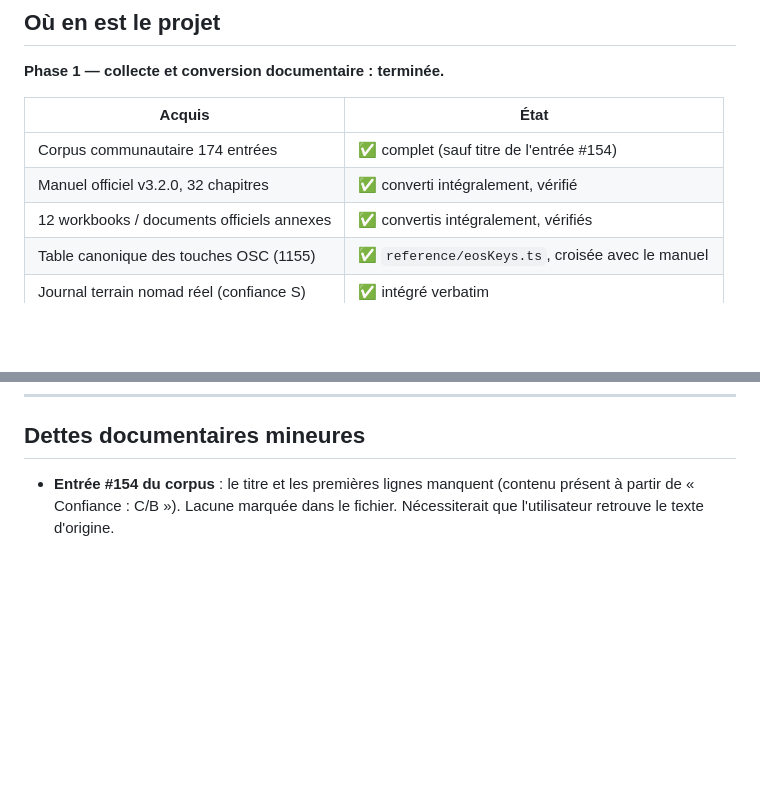
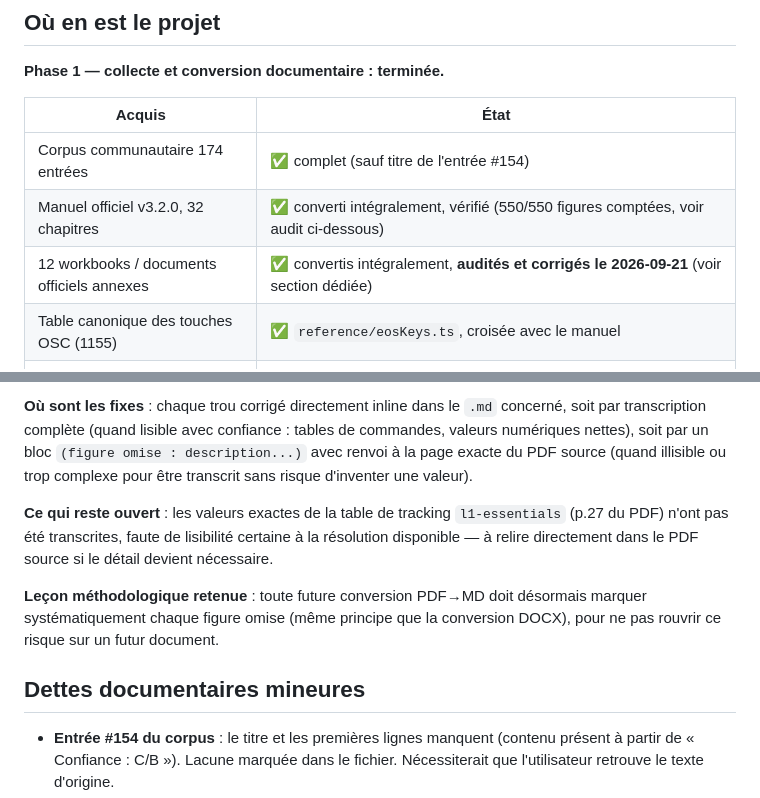
Before and after one commit to pastrestresbien-collab/macro2eos, a Markdown page: PLANNING.md, 2 parts joined by grey strips. Rendered like a GitHub page; blank space fills up the shorter version.

```diff
--- a/PLANNING.md
+++ b/PLANNING.md
@@ -16,8 +16,8 @@ Dernière mise à jour : 2026-08-01.
 | Acquis | État |
 |---|---|
 | Corpus communautaire 174 entrées | ✅ complet (sauf titre de l'entrée #154) |
-| Manuel officiel v3.2.0, 32 chapitres | ✅ converti intégralement, vérifié |
-| 12 workbooks / documents officiels annexes | ✅ convertis intégralement, vérifiés |
+| Manuel officiel v3.2.0, 32 chapitres | ✅ converti intégralement, vérifié (550/550 figures comptées, voir audit ci-dessous) |
+| 12 workbooks / documents officiels annexes | ✅ convertis intégralement, **audités et corrigés le 2026-09-21** (voir section dédiée) |
 | Table canonique des touches OSC (1155) | ✅ `reference/eosKeys.ts`, croisée avec le manuel |
 | Journal terrain nomad réel (confiance S) | ✅ intégré verbatim |
 | Grammaire consolidée de référence | ✅ `reference/GRAMMAIRE_ETC_EOS_CONSOLIDEE.md` |
@@ -131,3 +174,17 @@ Le simulateur `reference/tools/fakeeos.ts` ne valide que le transport, jamais la
+**Où sont les fixes** : chaque trou corrigé directement inline dans le `.md` concerné,
+soit par transcription complète (quand lisible avec confiance : tables de commandes,
+valeurs numériques nettes), soit par un bloc `(figure omise : description...)` avec
+renvoi à la page exacte du PDF source (quand illisible ou trop complexe pour être
+transcrit sans risque d'inventer une valeur).
+
+**Ce qui reste ouvert** : les valeurs exactes de la table de tracking `l1-essentials`
+(p.27 du PDF) n'ont pas été transcrites, faute de lisibilité certaine à la résolution
+disponible — à relire directement dans le PDF source si le détail devient nécessaire.
+
+**Leçon méthodologique retenue** : toute future conversion PDF→MD doit désormais
+marquer systématiquement chaque figure omise (même principe que la conversion DOCX),
+pour ne pas rouvrir ce risque sur un futur document.
+
 ## Dettes documentaires mineures
 
 - **Entrée #154 du corpus** : le titre et les premières lignes manquent (contenu présent
```
Also changed, not shown: other parts of PLANNING.md (+44 -1 lines).
